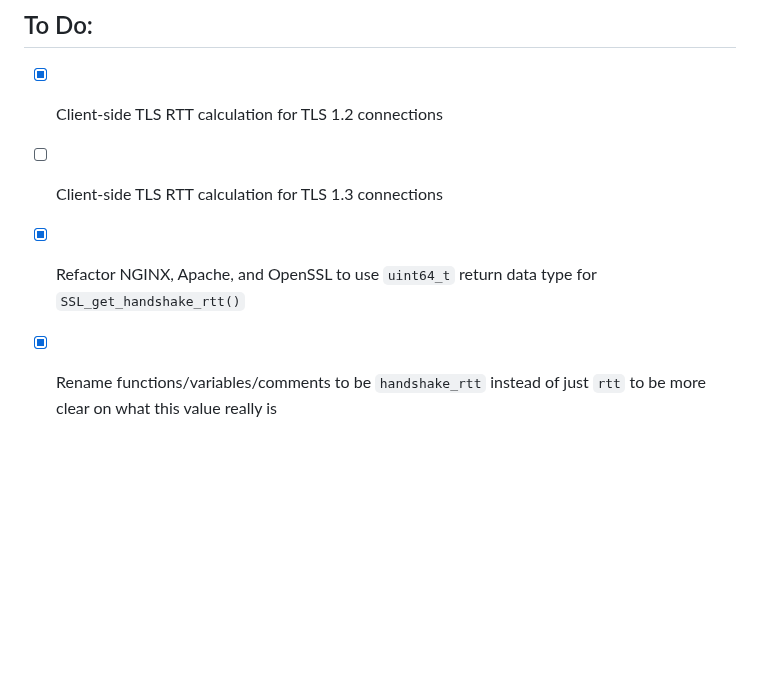
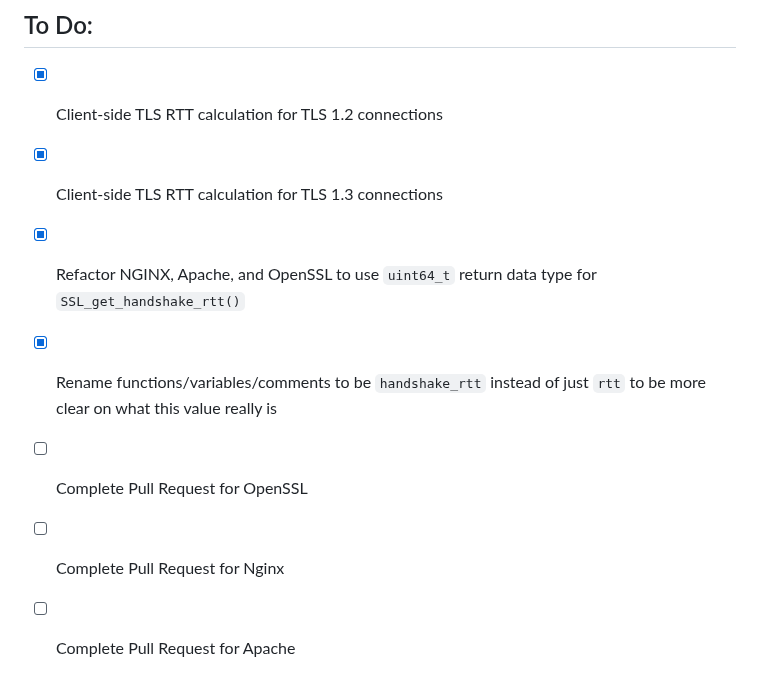
Before and after one commit to christensenjairus/byu-sandianl-tls-rtt-packages, a Markdown page: README.md, the part around one of its changes. Rendered like a GitHub page; blank space fills up the shorter version.

```diff
--- a/README.md
+++ b/README.md
@@ -121,6 +154,9 @@ We've added the necessary changes to `/modules/ssl/ssl_engine_kernel.c` and `/mo
 
 ## To Do:
 - [X] Client-side TLS RTT calculation for TLS 1.2 connections
-- [ ] Client-side TLS RTT calculation for TLS 1.3 connections
+- [X] Client-side TLS RTT calculation for TLS 1.3 connections
 - [X] Refactor NGINX, Apache, and OpenSSL to use `uint64_t` return data type for `SSL_get_handshake_rtt()`
 - [X] Rename functions/variables/comments to be `handshake_rtt` instead of just `rtt` to be more clear on what this value really is
+- [ ] Complete Pull Request for OpenSSL
+- [ ] Complete Pull Request for Nginx
+- [ ] Complete Pull Request for Apache
```
Also changed, not shown: other parts of README.md (+33 -0 lines).
